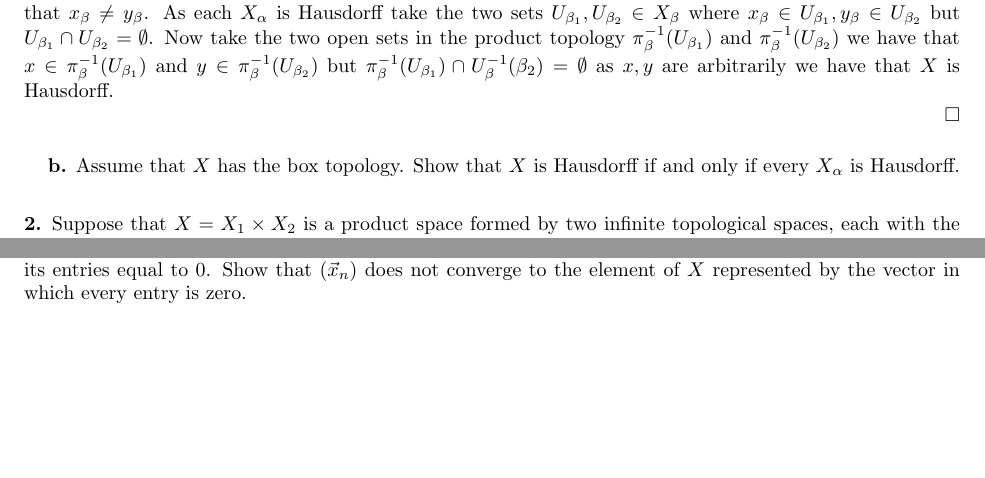
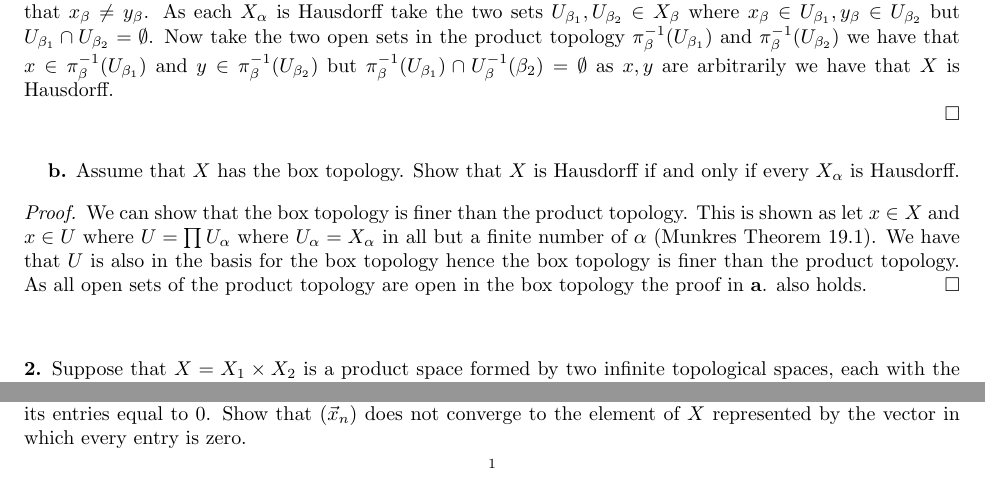
Before and after one commit to cmcdev-code/Homework-Junior-Year, a LaTeX paper (Topology/HW 3.tex): two parts of page 1 of 2, joined at a grey line, cut so that both start at the same text, the shorter picture padded with empty space. Compiled offline with pdfLaTeX.

Commit message:
Update HW 3 LaTeX files and PDF output

```diff
--- a/Topology/HW 3.tex
+++ b/Topology/HW 3.tex
@@ -51,7 +51,9 @@
 {\bfseries b.} Assume that $X$ has the box topology. Show that $X$ is Hausdorff if and only if every $X_{\alpha}$ is Hausdorff.
 
 
-
+\begin{proof}
+    We can show that the box topology is finer than the product topology. This is shown as let $x\in X$ and $x\in U$ where $U=\prod U_\alpha$ where $U_\alpha=X_\alpha$ in all but a finite number of $\alpha$ (Munkres Theorem 19.1). We have that $U$ is also in the basis for the box topology hence the box topology is finer than the product topology. As all open sets of the product topology are open in the box topology the proof in {\bfseries a}. also holds.
+\end{proof}
 
 
 \vspace{.15in}
```
Also changed, not shown: Topology/HW 3.pdf, 3 other files.
